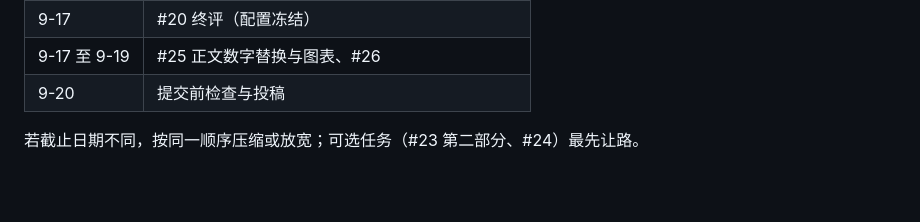
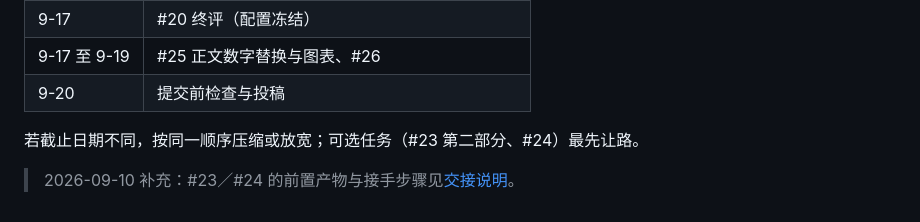
Before and after one commit to ql-link/LinkRag-Eval, a Markdown page: docs/plans/parallel-research-plan-2026-09-10.md, the part around the change. Rendered like a GitHub page; blank space fills up the shorter version.

Commit message:
docs(plans): 新增 issue #23/#24 交接说明并在并行计划中引用
Co-Authored-By: Claude Fable 5.1 <noreply@anthropic.com>

```diff
--- a/docs/plans/parallel-research-plan-2026-09-10.md
+++ b/docs/plans/parallel-research-plan-2026-09-10.md
@@ -59,3 +59,5 @@
 | 9-20 | 提交前检查与投稿 |
 
 若截止日期不同，按同一顺序压缩或放宽；可选任务（#23 第二部分、#24）最先让路。
+
+> 2026-09-10 补充：#23／#24 的前置产物与接手步骤见[交接说明](handover-issues-23-24-2026-09-10.md)。
```
Also changed, not shown: docs/plans/handover-issues-23-24-2026-09-10.md (added, +53 -0 lines).
